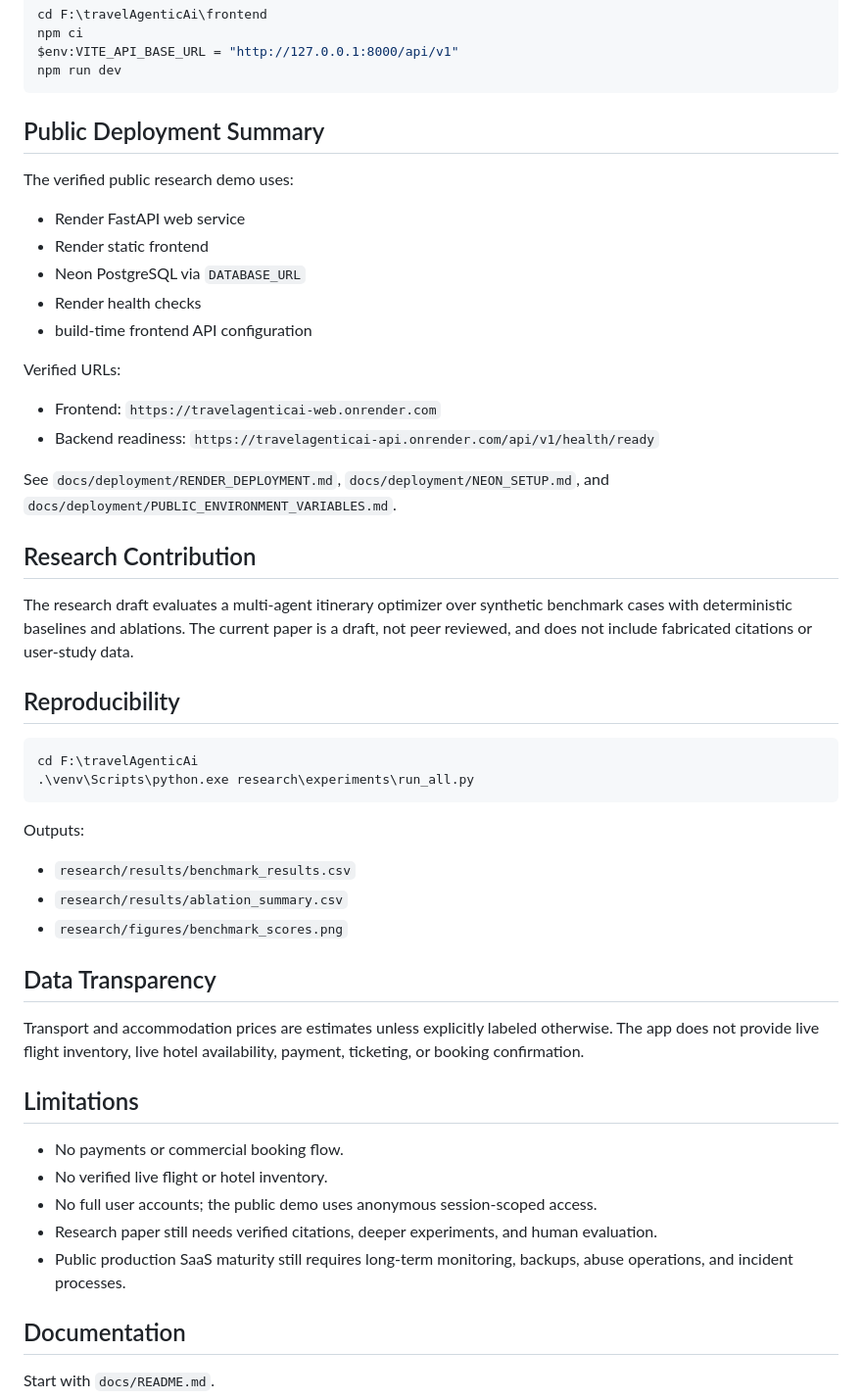
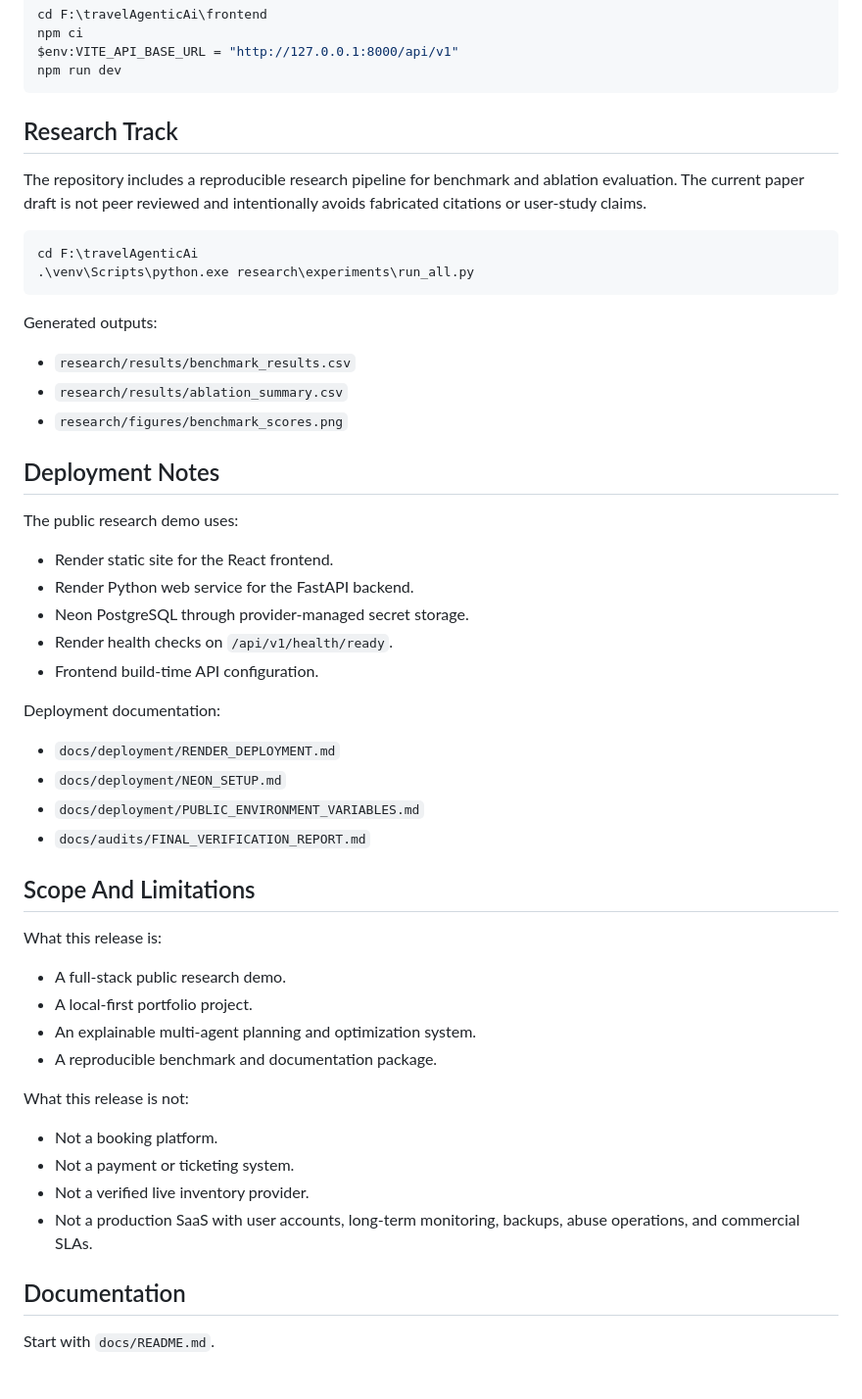
Before and after one commit to Rajtiwari0202/ai_travel_planner, a Markdown page: README.md, the part around one of its changes. Shown at 98% size. Rendered like a GitHub page; blank space fills up the shorter version.

````diff
--- a/README.md
+++ b/README.md
@@ -105,51 +155,53 @@ $env:VITE_API_BASE_URL = "http://127.0.0.1:8000/api/v1"
 npm run dev
 ```
 
-## Public Deployment Summary
+## Research Track
 
-The verified public research demo uses:
-
-- Render FastAPI web service
-- Render static frontend
-- Neon PostgreSQL via `DATABASE_URL`
-- Render health checks
-- build-time frontend API configuration
-
-Verified URLs:
-
-- Frontend: `https://travelagenticai-web.onrender.com`
-- Backend readiness: `https://travelagenticai-api.onrender.com/api/v1/health/ready`
-
-See `docs/deployment/RENDER_DEPLOYMENT.md`, `docs/deployment/NEON_SETUP.md`, and `docs/deployment/PUBLIC_ENVIRONMENT_VARIABLES.md`.
-
-## Research Contribution
-
-The research draft evaluates a multi-agent itinerary optimizer over synthetic benchmark cases with deterministic baselines and ablations. The current paper is a draft, not peer reviewed, and does not include fabricated citations or user-study data.
-
-## Reproducibility
+The repository includes a reproducible research pipeline for benchmark and ablation evaluation. The current paper draft is not peer reviewed and intentionally avoids fabricated citations or user-study claims.
 
 ```powershell
 cd F:\travelAgenticAi
 .\venv\Scripts\python.exe research\experiments\run_all.py
 ```
 
-Outputs:
+Generated outputs:
 
 - `research/results/benchmark_results.csv`
 - `research/results/ablation_summary.csv`
 - `research/figures/benchmark_scores.png`
 
-## Data Transparency
+## Deployment Notes
 
-Transport and accommodation prices are estimates unless explicitly labeled otherwise. The app does not provide live flight inventory, live hotel availability, payment, ticketing, or booking confirmation.
+The public research demo uses:
 
-## Limitations
+- Render static site for the React frontend.
+- Render Python web service for the FastAPI backend.
+- Neon PostgreSQL through provider-managed secret storage.
+- Render health checks on `/api/v1/health/ready`.
+- Frontend build-time API configuration.
 
-- No payments or commercial booking flow.
-- No verified live flight or hotel inventory.
-- No full user accounts; the public demo uses anonymous session-scoped access.
-- Research paper still needs verified citations, deeper experiments, and human evaluation.
-- Public production SaaS maturity still requires long-term monitoring, backups, abuse operations, and incident processes.
+Deployment documentation:
+
+- `docs/deployment/RENDER_DEPLOYMENT.md`
+- `docs/deployment/NEON_SETUP.md`
+- `docs/deployment/PUBLIC_ENVIRONMENT_VARIABLES.md`
+- `docs/audits/FINAL_VERIFICATION_REPORT.md`
+
+## Scope And Limitations
+
+What this release is:
+
+- A full-stack public research demo.
+- A local-first portfolio project.
+- An explainable multi-agent planning and optimization system.
+- A reproducible benchmark and documentation package.
+
+What this release is not:
+
+- Not a booking platform.
+- Not a payment or ticketing system.
+- Not a verified live inventory provider.
+- Not a production SaaS with user accounts, long-term monitoring, backups, abuse operations, and commercial SLAs.
 
 ## Documentation
 
````
Also changed, not shown: other parts of README.md (+93 -43 lines).
